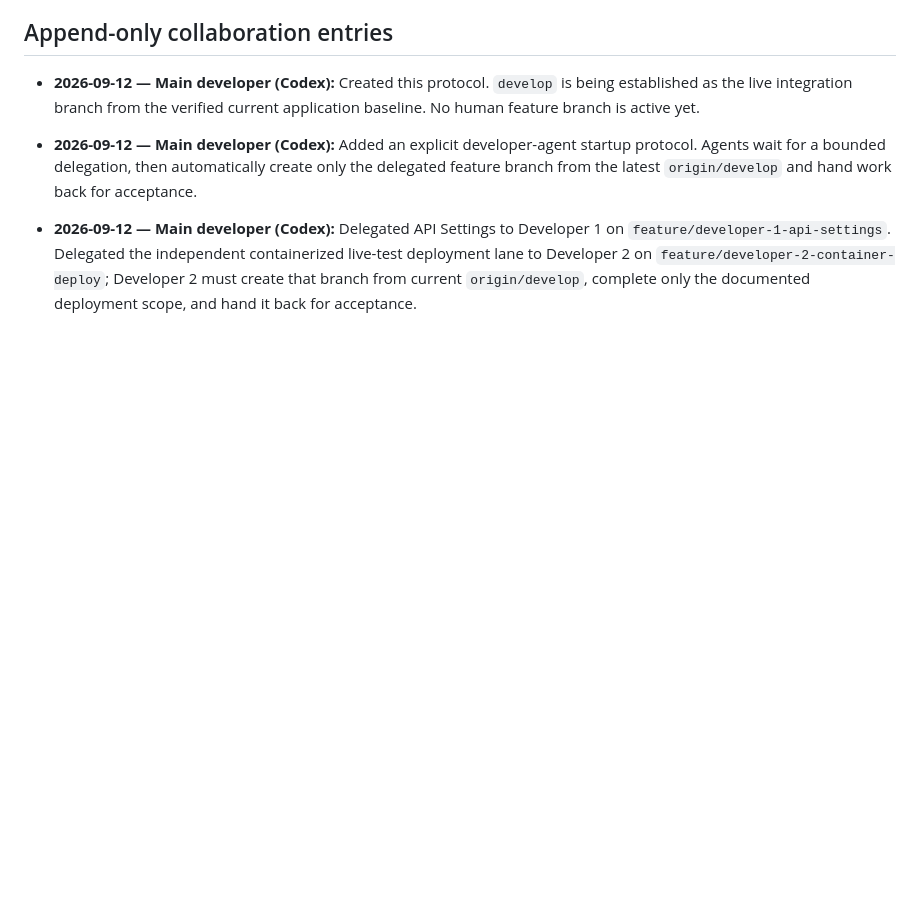
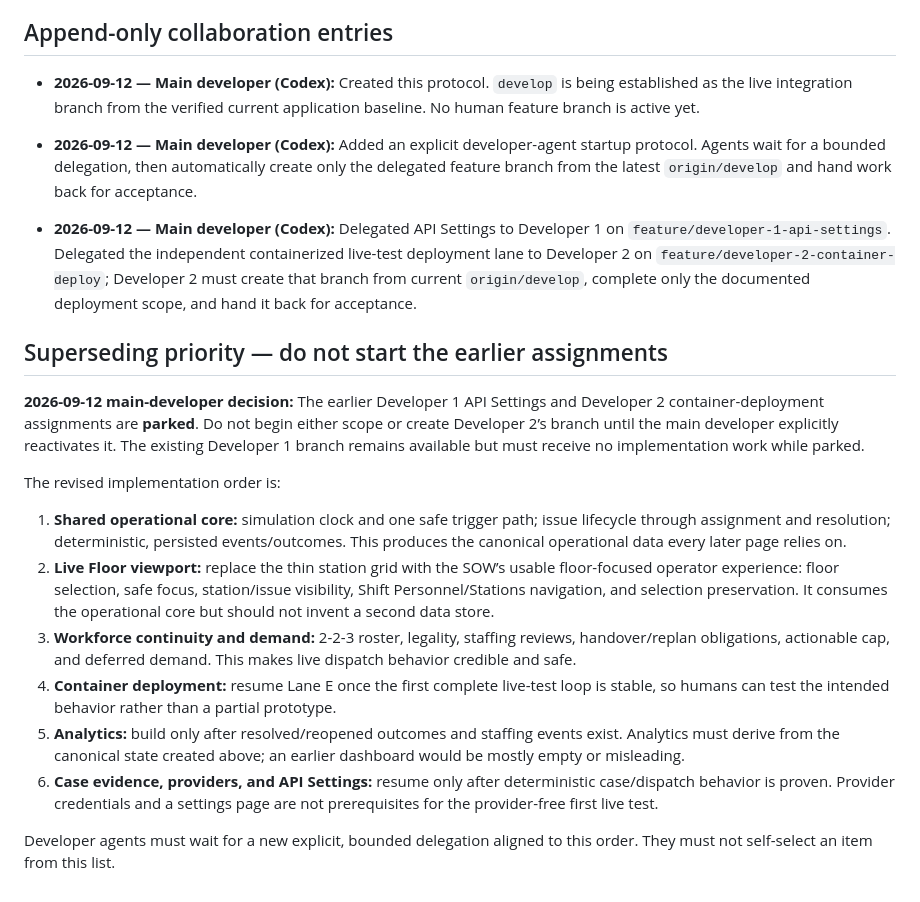
Before and after one commit to e8aura-makodev58/ResponseCompass, a Markdown page: COLLABORATION.md, the part around the change. GitHub-like rendering; blank space fills up the shorter version.

Commit message:
Prioritize operational core before settings and deployment

```diff
--- a/COLLABORATION.md
+++ b/COLLABORATION.md
@@ -86,3 +86,18 @@ Acceptance evidence: image build succeeds; Compose starts; `/health` and `/` ret
 - **2026-09-12 — Main developer (Codex):** Added an explicit developer-agent startup protocol. Agents wait for a bounded delegation, then automatically create only the delegated feature branch from the latest `origin/develop` and hand work back for acceptance.
 
 - **2026-09-12 — Main developer (Codex):** Delegated API Settings to Developer 1 on `feature/developer-1-api-settings`. Delegated the independent containerized live-test deployment lane to Developer 2 on `feature/developer-2-container-deploy`; Developer 2 must create that branch from current `origin/develop`, complete only the documented deployment scope, and hand it back for acceptance.
+
+## Superseding priority — do not start the earlier assignments
+
+**2026-09-12 main-developer decision:** The earlier Developer 1 API Settings and Developer 2 container-deployment assignments are **parked**. Do not begin either scope or create Developer 2’s branch until the main developer explicitly reactivates it. The existing Developer 1 branch remains available but must receive no implementation work while parked.
+
+The revised implementation order is:
+
+1. **Shared operational core:** simulation clock and one safe trigger path; issue lifecycle through assignment and resolution; deterministic, persisted events/outcomes. This produces the canonical operational data every later page relies on.
+2. **Live Floor viewport:** replace the thin station grid with the SOW’s usable floor-focused operator experience: floor selection, safe focus, station/issue visibility, Shift Personnel/Stations navigation, and selection preservation. It consumes the operational core but should not invent a second data store.
+3. **Workforce continuity and demand:** 2-2-3 roster, legality, staffing reviews, handover/replan obligations, actionable cap, and deferred demand. This makes live dispatch behavior credible and safe.
+4. **Container deployment:** resume Lane E once the first complete live-test loop is stable, so humans can test the intended behavior rather than a partial prototype.
+5. **Analytics:** build only after resolved/reopened outcomes and staffing events exist. Analytics must derive from the canonical state created above; an earlier dashboard would be mostly empty or misleading.
+6. **Case evidence, providers, and API Settings:** resume only after deterministic case/dispatch behavior is proven. Provider credentials and a settings page are not prerequisites for the provider-free first live test.
+
+Developer agents must wait for a new explicit, bounded delegation aligned to this order. They must not self-select an item from this list.
```
Also changed, not shown: handover.md (+2 -0 lines).
